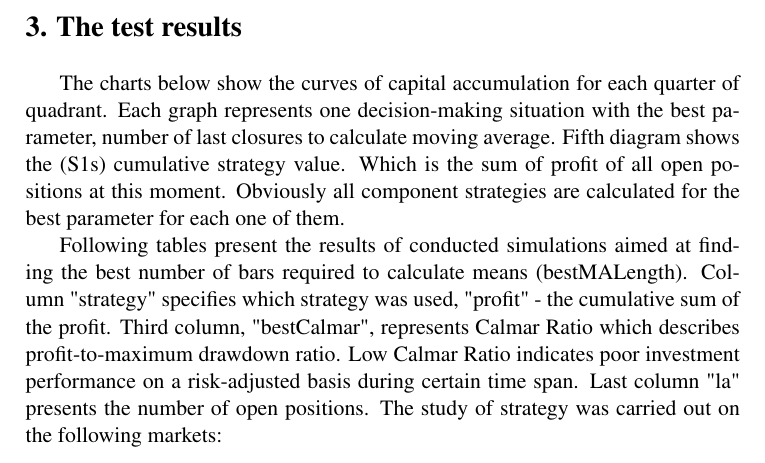
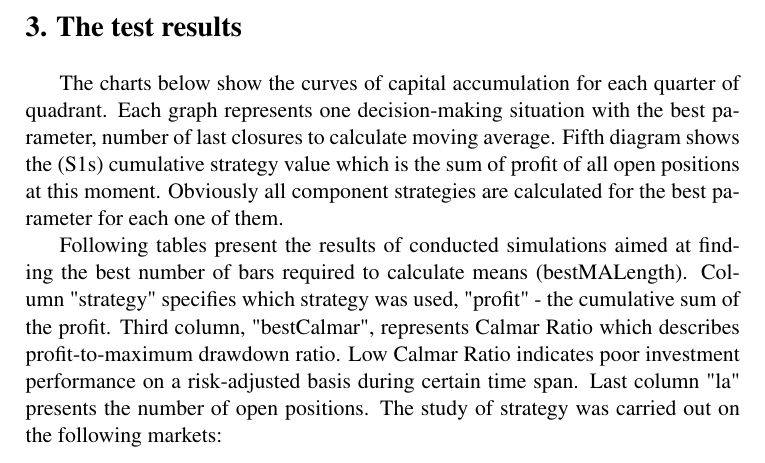
Before and after one commit to piotrbla/tewi-wizut, a LaTeX document (Article/Article20130603/tewi-paper-template.tex): part of page 7 of 19, cut so that both start at the same text. Compiled offline with pdfLaTeX.

Commit message:
strategy value, which

```diff
--- a/Article/Article20130603/tewi-paper-template.tex
+++ b/Article/Article20130603/tewi-paper-template.tex
@@ -140,7 +140,7 @@ These strategy has been tested on the following markets as simple as possible. W
 
 
 \section{The test results}
-\indent The charts below show the curves of capital accumulation for each quarter of quadrant. Each graph represents one decision-making situation with the best parameter, number of last closures to calculate moving average. Fifth diagram shows the (S1s) cumulative strategy value. Which is the sum of profit of all open positions at this moment. Obviously all component strategies are calculated for the best parameter for each one of them.\\
+\indent The charts below show the curves of capital accumulation for each quarter of quadrant. Each graph represents one decision-making situation with the best parameter, number of last closures to calculate moving average. Fifth diagram shows the (S1s) cumulative strategy value which is the sum of profit of all open positions at this moment. Obviously all component strategies are calculated for the best parameter for each one of them.\\
 \indent Following tables present the results of conducted simulations aimed at finding the best number of bars required to calculate means (bestMALength). Column "strategy" specifies which strategy was used, "profit" - the cumulative sum of the profit. Third column, "bestCalmar", represents Calmar Ratio which describes profit-to-maximum drawdown ratio. Low Calmar Ratio indicates poor investment performance on a risk-adjusted basis during certain time span. Last column "la" presents the number of open positions.
 The study of strategy was carried out on the following markets:
 \begin{itemize}
```
